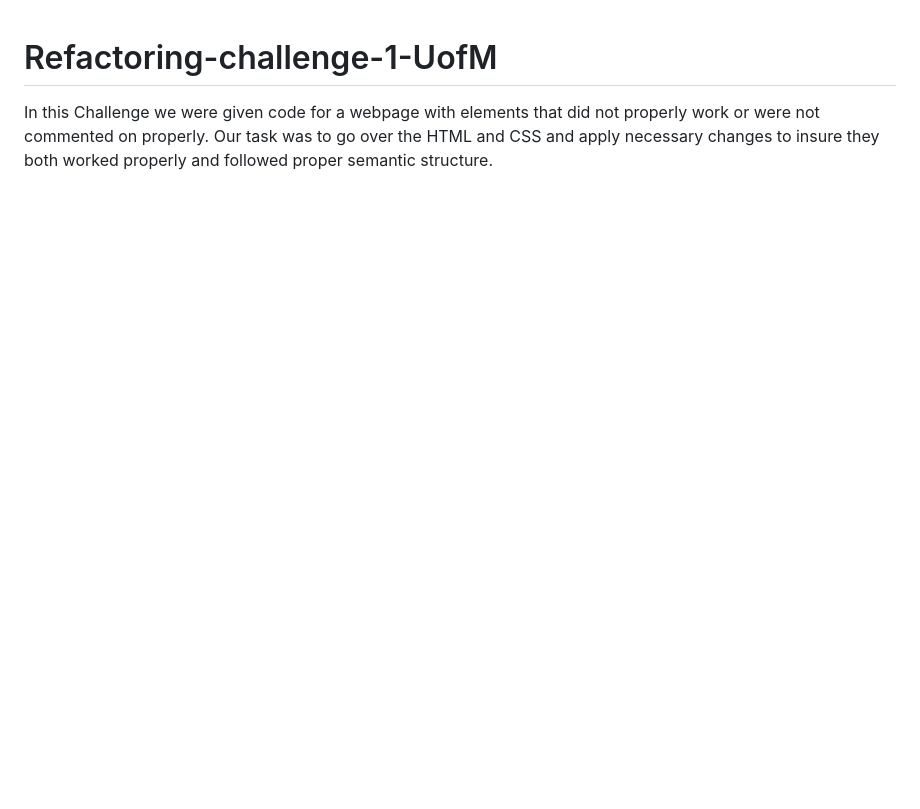
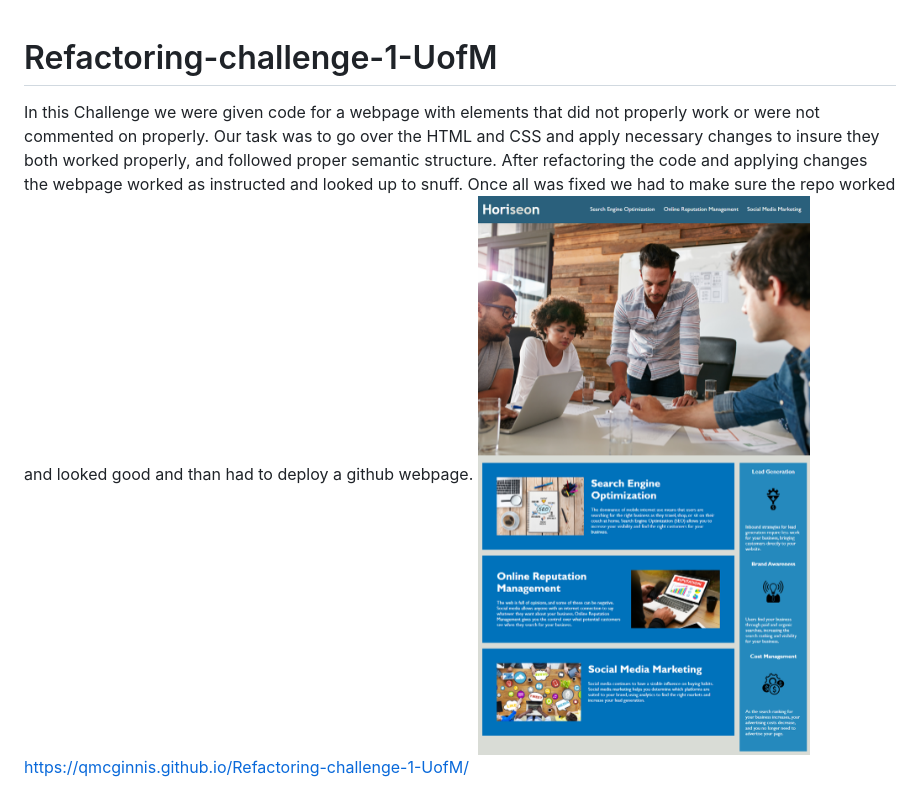
Before and after one commit to Qmcginnis/Refactoring-challenge-1-UofM, a Markdown page: README.md, the part around the change. Rendered like a GitHub page; pictures changed too: assets/images/Webpage1.png (added); blank space fills up the shorter version.

```diff
--- a/README.md
+++ b/README.md
@@ -1,2 +1,5 @@
 # Refactoring-challenge-1-UofM
-In this Challenge we were given code for a webpage with elements that did not properly work or were not commented on properly. Our task was to go over the HTML and CSS and apply necessary changes to insure they both worked properly and followed proper semantic structure.
+In this Challenge we were given code for a webpage with elements that did not properly work or were not commented on properly. Our task was to go over the HTML and CSS and apply necessary changes to insure they both worked properly, and followed proper semantic structure.
+After refactoring the code and applying changes the webpage worked as instructed and looked up to snuff. Once all was fixed we had to make sure the repo worked and looked good and than had to deploy a github webpage.
+![Alt text](/assets/images/Webpage1.png?raw=true "Webpage screenshot")
+https://qmcginnis.github.io/Refactoring-challenge-1-UofM/
```
